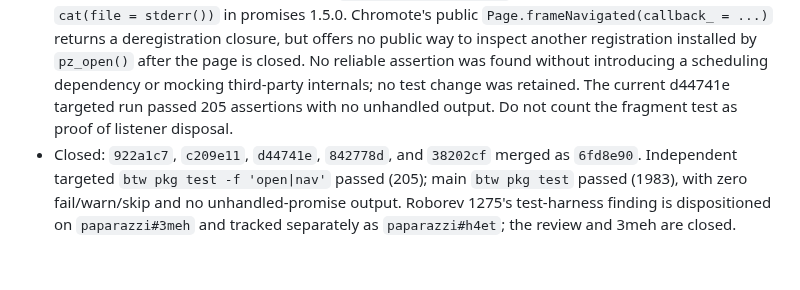
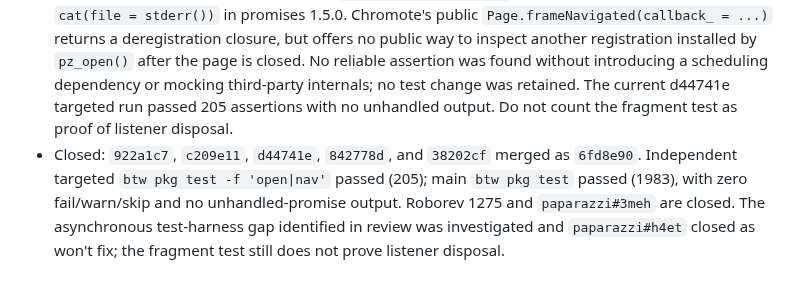
Before and after one commit to posit-dev/paparazzi, a Markdown page: .agents/phases/3meh-open-load.md, the part around the change. Rendered like a GitHub page.

Commit message:
docs(phases): record listener test gap disposition
Kata: paparazzi#h4et; related: paparazzi#3meh

```diff
--- a/.agents/phases/3meh-open-load.md
+++ b/.agents/phases/3meh-open-load.md
@@ -30,4 +30,4 @@ Signed off: teammate-2, before code or tests.
 - Follow-up landed: load-only callback-backed promise now registers before navigate and deregisters on function exit; original Shiny registration and `R/nav.R` remain untouched. Direct real-browser fragment open checks the URL and closes via `pz_with_page`. This is a same-document behavior test, not a listener-disposal regression.
 - Evidence: before the fix, the fragment test printed `Unhandled promise error: Session and underlying target have been closed.` despite 206 passing assertions. After the fix, two targeted `btw pkg test -f 'open|nav' --reporter minimal` runs passed with 205 assertions and no unhandled-promise output; the existing navigation-error and Shiny tests were included.
 - Review of test discriminating power: on c209e11, `withr::with_message_sink()` around the fragment open, close, and existing child/default loop pumps captured no rejection. Even ten consecutive child/default pump pairs captured none; the old implementation still printed the unhandled rejection only after the sink scope, while all 206 assertions passed. Without the fragment test, the same pre-fix targeted run passed 204 assertions without that output. `testthat::capture_output()` captures stdout rather than this stderr write, and `expect_no_condition()` cannot catch the asynchronous `cat(file = stderr())` in promises 1.5.0. Chromote's public `Page.frameNavigated(callback_ = ...)` returns a deregistration closure, but offers no public way to inspect another registration installed by `pz_open()` after the page is closed. No reliable assertion was found without introducing a scheduling dependency or mocking third-party internals; no test change was retained. The current d44741e targeted run passed 205 assertions with no unhandled output. Do not count the fragment test as proof of listener disposal.
-- Closed: `922a1c7`, `c209e11`, `d44741e`, `842778d`, and `38202cf` merged as `6fd8e90`. Independent targeted `btw pkg test -f 'open|nav'` passed (205); main `btw pkg test` passed (1983), with zero fail/warn/skip and no unhandled-promise output. Roborev 1275's test-harness finding is dispositioned on `paparazzi#3meh` and tracked separately as `paparazzi#h4et`; the review and 3meh are closed.
+- Closed: `922a1c7`, `c209e11`, `d44741e`, `842778d`, and `38202cf` merged as `6fd8e90`. Independent targeted `btw pkg test -f 'open|nav'` passed (205); main `btw pkg test` passed (1983), with zero fail/warn/skip and no unhandled-promise output. Roborev 1275 and `paparazzi#3meh` are closed. The asynchronous test-harness gap identified in review was investigated and `paparazzi#h4et` closed as won't fix; the fragment test still does not prove listener disposal.
```
